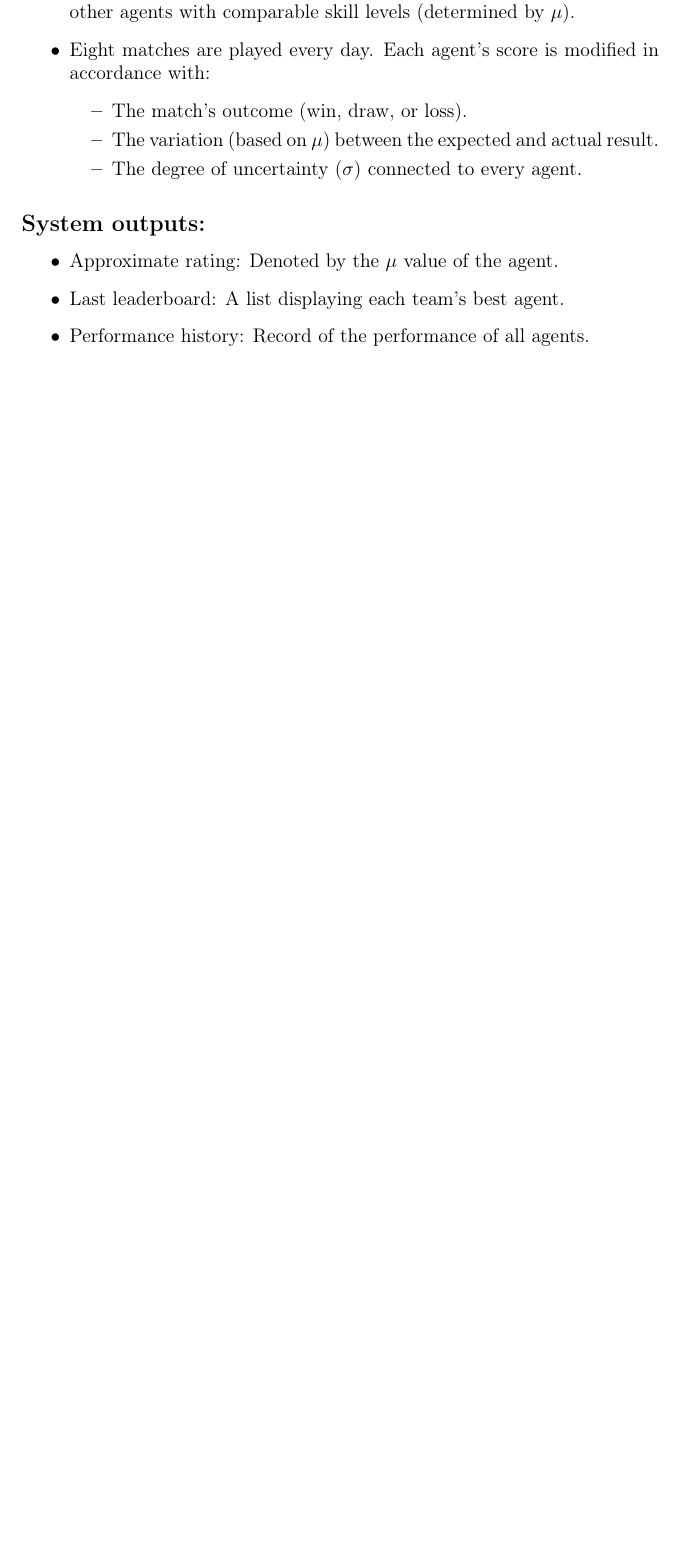
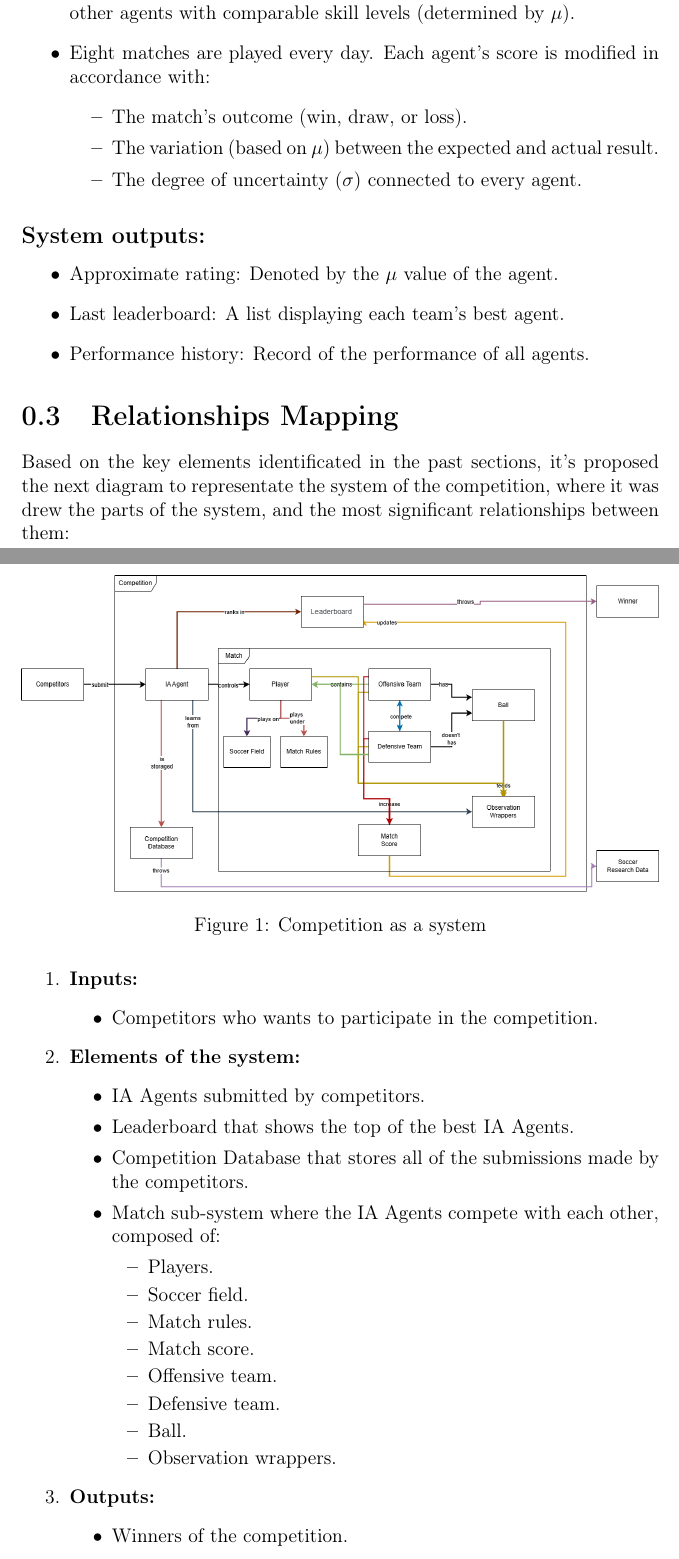
Before and after one commit to judlozanol/Systems-Analysis, a LaTeX document (workshop1/latex/main.tex, which reads workshop1/latex/lozano/relationshipsMapping.tex): part of page 5 of 11 before the commit and two parts of pages 5 and 6 of 13 after it, the two joined at a grey line, cut so that both start at the same text, the shorter picture padded with empty space. Compiled offline with pdfLaTeX.

Commit message:
README Example

```diff
--- /dev/null
+++ b/workshop1/latex/lozano/relationshipsMapping.tex
@@ -0,0 +1,41 @@
+\graphicspath{{lozano/}}
+
+\section{Relationships Mapping}
+
+Based on the key elements identificated in the past sections, it's proposed the next diagram to representate the system of the competition, where it was drew the parts of the system, and the most significant relationships between them:
+
+\begin{figure}
+    \centering
+    \includegraphics[width=\linewidth]{SystemMapping}
+    \caption{Competition as a system}
+\end{figure}
+
+\begin{enumerate}
+
+    \item \textbf{Inputs:}
+    \begin{itemize}
+        \item Competitors who wants to participate in the competition.
+    \end{itemize}
+
+    \item \textbf{Elements of the system:}
+    \begin{itemize}
+        \item IA Agents submitted by competitors.
+        \item Leaderboard that shows the top of the best IA Agents.
+        \item Competition Database that stores all of the submissions made by the competitors.
+        \item Match sub-system where the IA Agents compete with each other, composed of:
+        \begin{itemize}
+            \item Players.
+            \item Soccer field.
+            \item Match rules.
+            \item Match score.
+            \item Offensive team.
+            \item Defensive team.
+            \item Ball.
+            \item Observation wrappers.
+        \end{itemize}
+    \end{itemize}
+
+    \item \textbf{Outputs:}
+    \begin{itemize}
+        \item Winners of the competition.
+        \item Soccer Research Data.
```
Also changed, not shown: workshop1/latex/main.tex (+3 -0 lines), README.md, workshop1/Workshop1.pdf (added), workshop1/latex/lozano/relationshipsMapping.tex (10 more changed lines).
